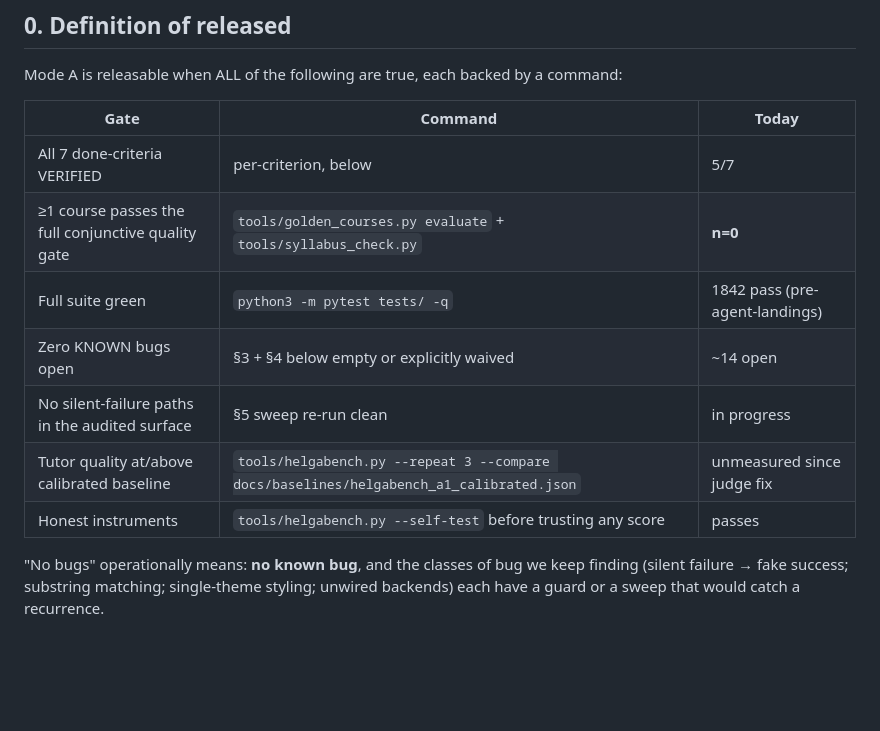
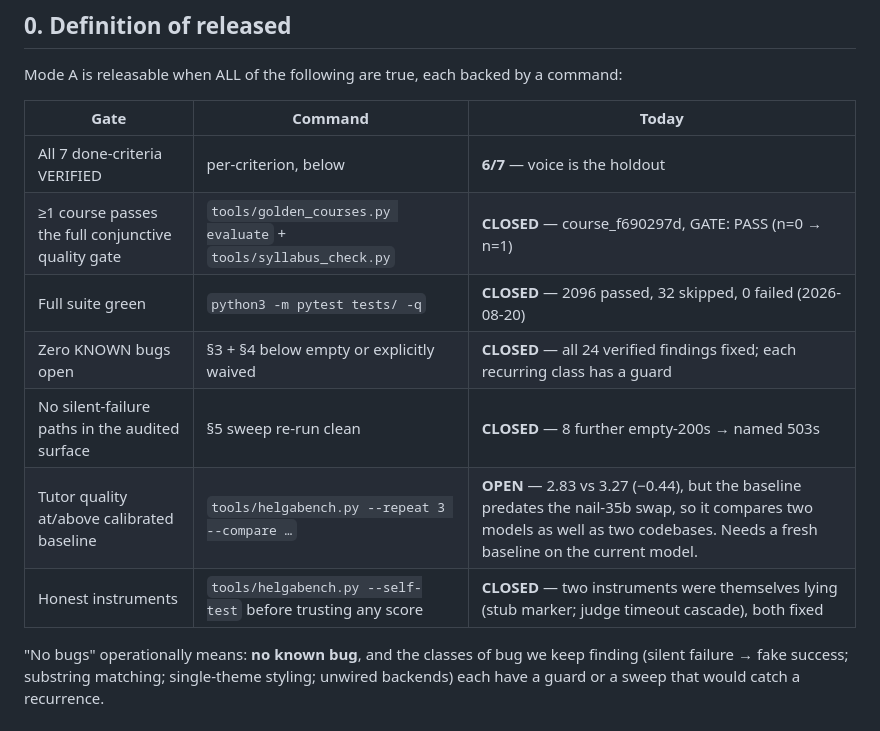
Before and after one commit to brennansk1/Helga-Soctraic-Voice-Tutor, a Markdown page: docs/MODE_A_SPRINT.md, the part around the change. Rendered like a GitHub page; blank space fills up the shorter version.

Commit message:
docs(sprint): five of seven release gates closed
Full suite 2096 passed / 0 failed (was 1842 — the day's ~254 new tests hold).
Gate table now reflects measured state: quality gate n=1, suite green, backlog
empty, silent-failure sweep clean, instruments honest. Two remain: the seventh
criterion (voice, needs a human and a microphone) and the HelgaBench baseline
question, which needs a baseline captured on the current model before the
-0.44 means anything.

Co-Authored-By: Claude Opus 5 <noreply@anthropic.com>

```diff
--- a/docs/MODE_A_SPRINT.md
+++ b/docs/MODE_A_SPRINT.md
@@ -19,13 +19,13 @@ command:
 
 | Gate | Command | Today |
 |---|---|---|
-| All 7 done-criteria VERIFIED | per-criterion, below | 5/7 |
-| ≥1 course passes the full conjunctive quality gate | `tools/golden_courses.py evaluate` + `tools/syllabus_check.py` | **n=0** |
-| Full suite green | `python3 -m pytest tests/ -q` | 1842 pass (pre-agent-landings) |
-| Zero KNOWN bugs open | §3 + §4 below empty or explicitly waived | ~14 open |
-| No silent-failure paths in the audited surface | §5 sweep re-run clean | in progress |
-| Tutor quality at/above calibrated baseline | `tools/helgabench.py --repeat 3 --compare docs/baselines/helgabench_a1_calibrated.json` | unmeasured since judge fix |
-| Honest instruments | `tools/helgabench.py --self-test` before trusting any score | passes |
+| All 7 done-criteria VERIFIED | per-criterion, below | **6/7** — voice is the holdout |
+| ≥1 course passes the full conjunctive quality gate | `tools/golden_courses.py evaluate` + `tools/syllabus_check.py` | **CLOSED** — course_f690297d, GATE: PASS (n=0 → n=1) |
+| Full suite green | `python3 -m pytest tests/ -q` | **CLOSED** — 2096 passed, 32 skipped, 0 failed (2026-08-20) |
+| Zero KNOWN bugs open | §3 + §4 below empty or explicitly waived | **CLOSED** — all 24 verified findings fixed; each recurring class has a guard |
+| No silent-failure paths in the audited surface | §5 sweep re-run clean | **CLOSED** — 8 further empty-200s → named 503s |
+| Tutor quality at/above calibrated baseline | `tools/helgabench.py --repeat 3 --compare …` | **OPEN** — 2.83 vs 3.27 (−0.44), but the baseline predates the nail-35b swap, so it compares two models as well as two codebases. Needs a fresh baseline on the current model. |
+| Honest instruments | `tools/helgabench.py --self-test` before trusting any score | **CLOSED** — two instruments were themselves lying (stub marker; judge timeout cascade), both fixed |
 
 "No bugs" operationally means: **no known bug**, and the classes of bug we
 keep finding (silent failure → fake success; substring matching; single-theme
```
